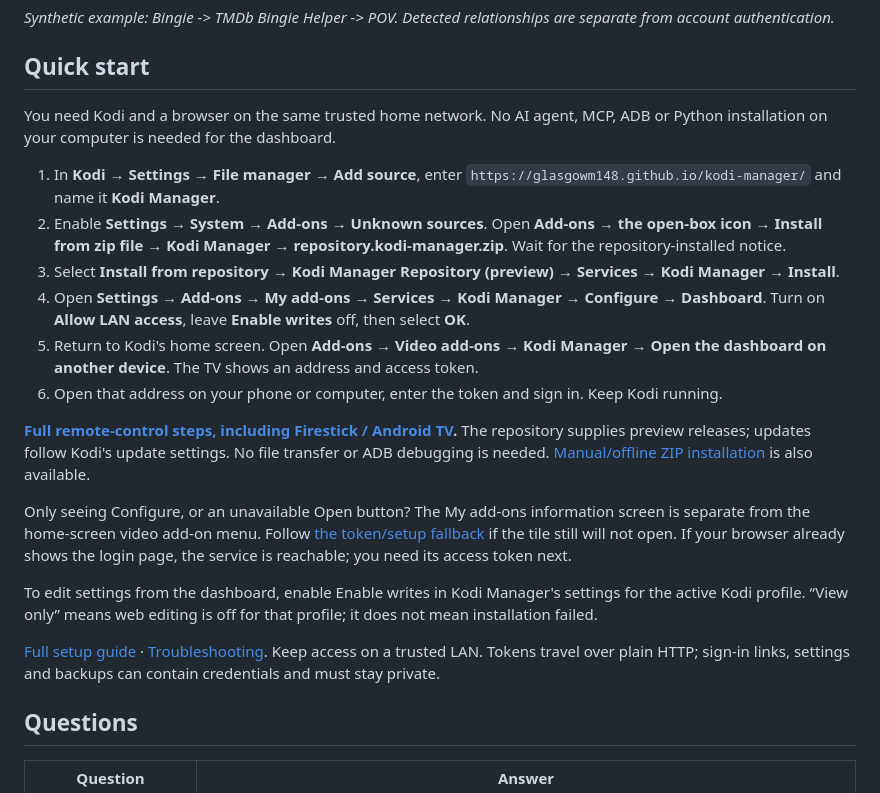
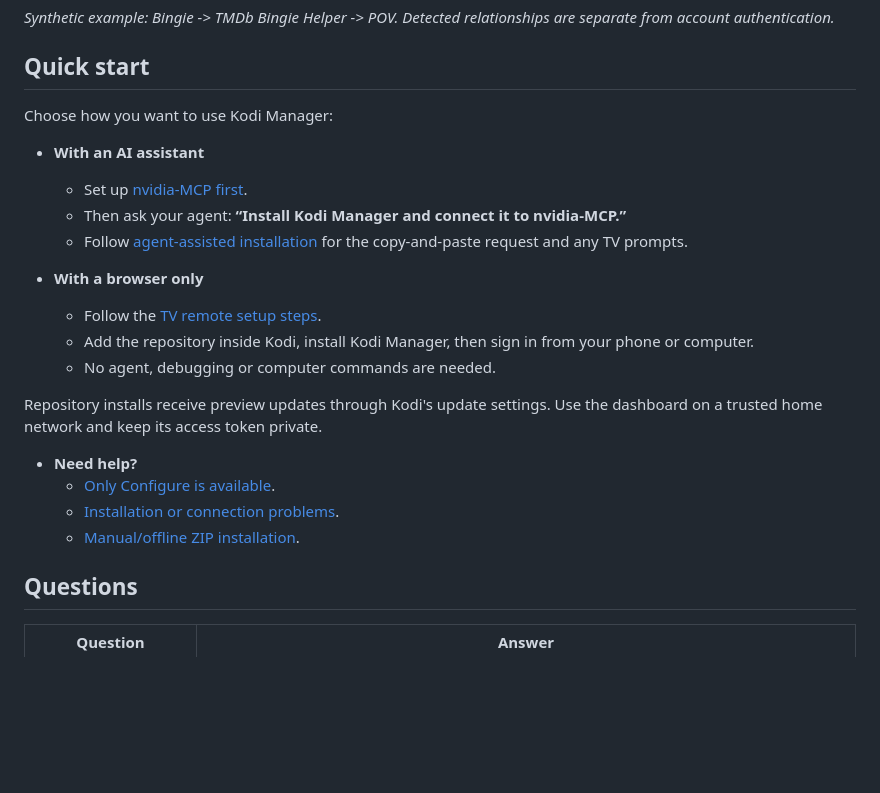
Before and after one commit to glasgowm148/kodi-manager, a Markdown page: README.md, the part around the change. Rendered like a GitHub page; folded sections open; blank space fills up the shorter version.

Commit message:
docs: nest setup steps and show agent-first route

```diff
--- a/README.md
+++ b/README.md
@@ -51,36 +51,26 @@ computer, on its own or with [nvidia-MCP](https://github.com/glasgowm148/nvidia-
 
 ## Quick start
 
-You need Kodi and a browser on the same trusted home network. No AI agent, MCP, ADB or
-Python installation on your computer is needed for the dashboard.
+Choose how you want to use Kodi Manager:
 
-1. In **Kodi → Settings → File manager → Add source**, enter
-   `https://glasgowm148.github.io/kodi-manager/` and name it **Kodi Manager**.
-2. Enable **Settings → System → Add-ons → Unknown sources**. Open **Add-ons → the open-box icon →
-   Install from zip file → Kodi Manager → repository.kodi-manager.zip**. Wait for the repository-installed notice.
-3. Select **Install from repository → Kodi Manager Repository (preview) → Services → Kodi Manager → Install**.
-4. Open **Settings → Add-ons → My add-ons → Services → Kodi Manager → Configure → Dashboard**.
-   Turn on **Allow LAN access**, leave **Enable writes** off, then select **OK**.
-5. Return to Kodi's home screen. Open **Add-ons → Video add-ons → Kodi Manager →
-   Open the dashboard on another device**. The TV shows an address and access token.
-6. Open that address on your phone or computer, enter the token and sign in. Keep Kodi running.
+- **With an AI assistant**
+  - Set up [nvidia-MCP first](https://github.com/glasgowm148/nvidia-MCP/blob/main/docs/setup.md).
+  - Then ask your agent: **“Install Kodi Manager and connect it to nvidia-MCP.”**
+  - Follow [agent-assisted installation](https://github.com/glasgowm148/nvidia-MCP/blob/main/docs/companion.md)
+    for the copy-and-paste request and any TV prompts.
 
-**[Full remote-control steps, including Firestick / Android TV](docs/setup.md).**
-The repository supplies preview releases; updates follow Kodi's update settings.
-No file transfer or ADB debugging is needed. [Manual/offline ZIP installation](docs/setup-agent.md) is also available.
+- **With a browser only**
+  - Follow the [TV remote setup steps](docs/setup.md#1-add-the-download-source--inside-kodi).
+  - Add the repository inside Kodi, install Kodi Manager, then sign in from your phone or computer.
+  - No agent, debugging or computer commands are needed.
 
-Only seeing Configure, or an unavailable Open button? The My add-ons information screen is
-separate from the home-screen video add-on menu. Follow
-[the token/setup fallback](docs/setup.md#only-configure-is-available) if the tile still will not open.
-If your browser already shows the login page, the service is reachable; you need its access token next.
+Repository installs receive preview updates through Kodi's update settings.
+Use the dashboard on a trusted home network and keep its access token private.
 
-To edit settings from the dashboard, enable Enable writes in Kodi Manager's settings for the
-active Kodi profile. “View only” means web editing is off for that profile; it does not mean
-installation failed.
-
-[Full setup guide](docs/setup.md) · [Troubleshooting](docs/troubleshooting.md).
-Keep access on a trusted LAN. Tokens travel over plain HTTP; sign-in links, settings and backups
-can contain credentials and must stay private.
+- **Need help?**
+  - [Only Configure is available](docs/setup.md#only-configure-is-available).
+  - [Installation or connection problems](docs/troubleshooting.md).
+  - [Manual/offline ZIP installation](docs/setup-agent.md).
 
 ## Questions
 
```
Also changed, not shown: docs/apple-tv.md (+15 -9 lines), docs/setup.md (+77 -56 lines).
